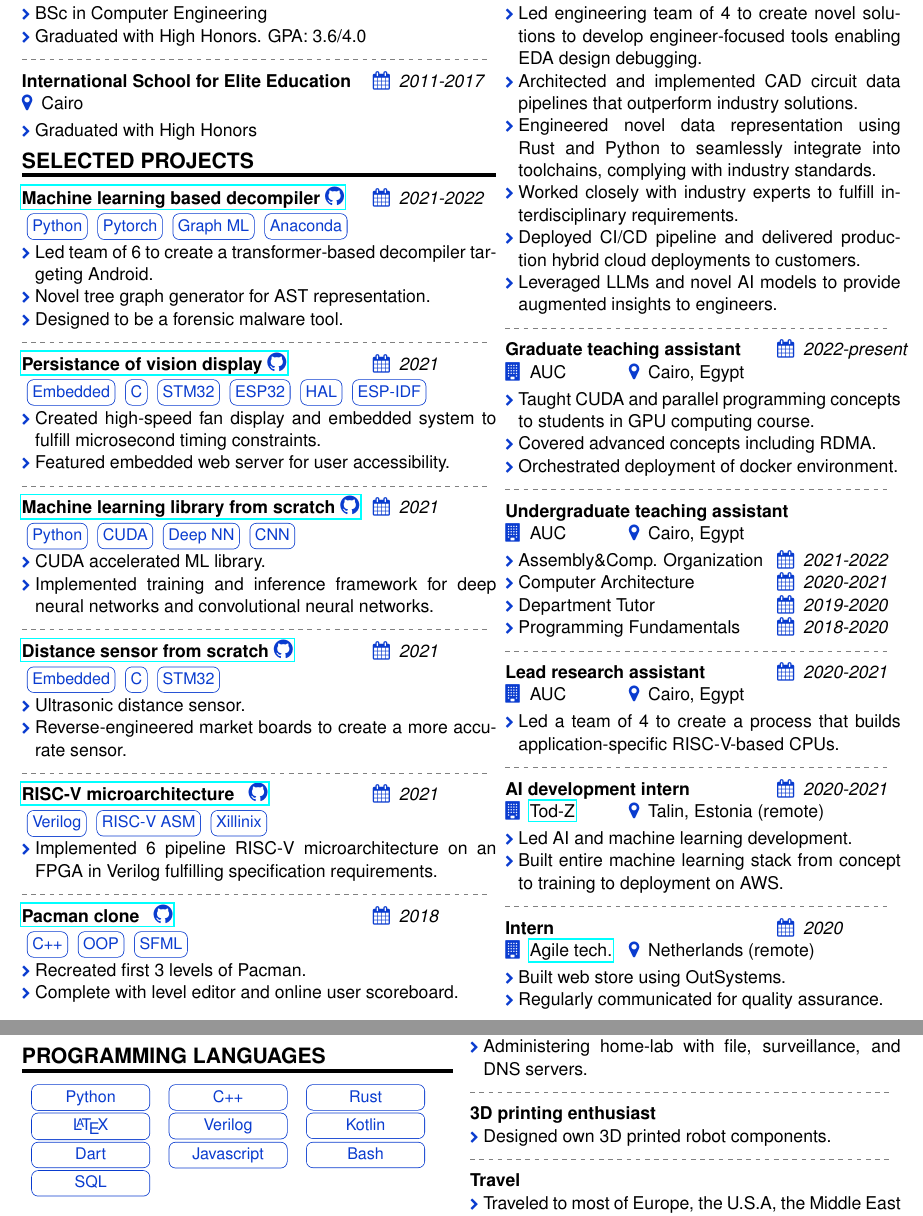
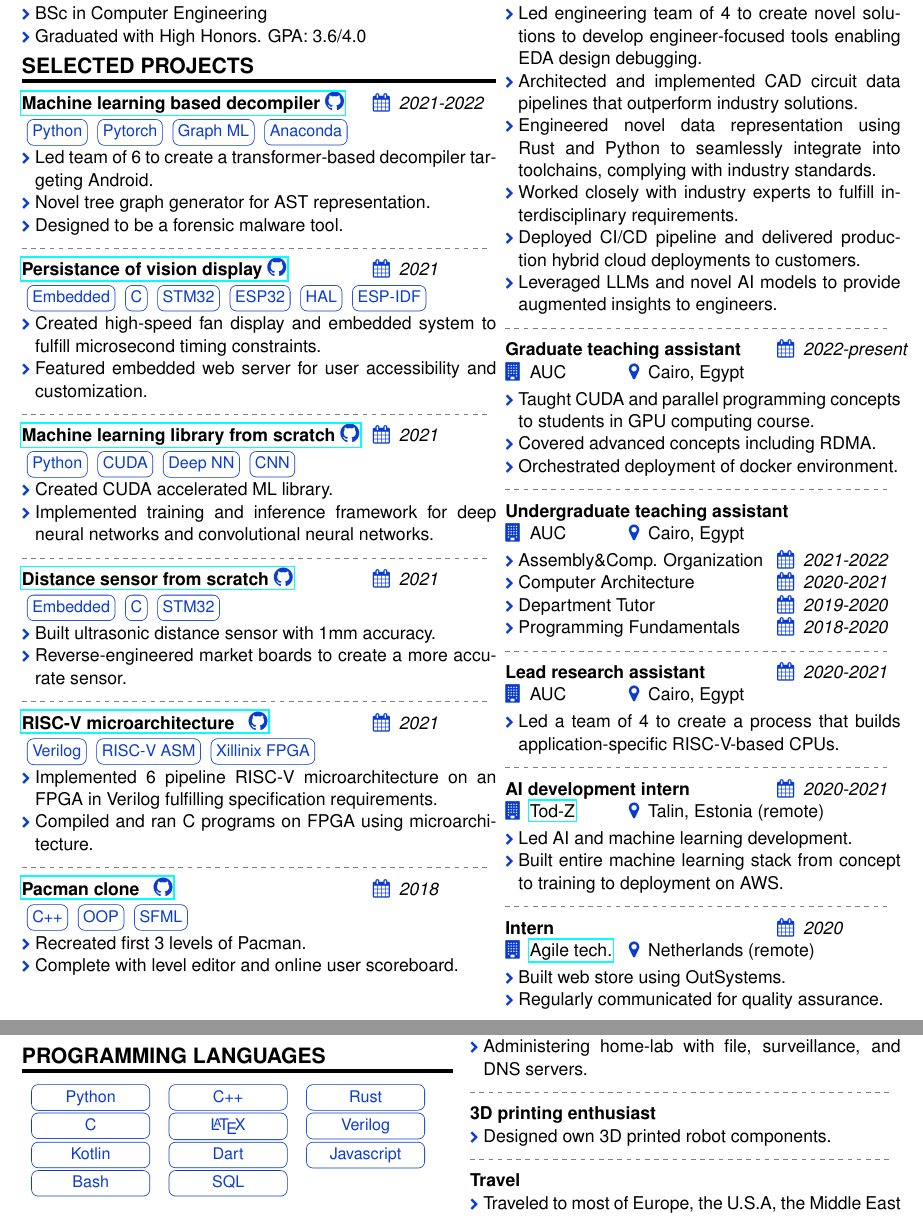
Before and after one commit to solomspd/CV, a LaTeX CV (resume/Abdelsalam ElTamawy Resume.tex): two parts of pages 1 and 2 of 2, joined at a grey line, cut so that both start at the same text. Compiled offline with pdfLaTeX.

Commit message:
removed HS

```diff
--- a/resume/Abdelsalam ElTamawy Resume.tex
+++ b/resume/Abdelsalam ElTamawy Resume.tex
@@ -35,12 +35,6 @@
 				\item Graduated with High Honors. GPA: 3.6/4.0
 			\end{itemize}
 		\end{rcontent}
-		\divider
-		\begin{rcontent}{International School for Elite Education}{2011-2017}{}{Cairo}
-			\begin{itemize}
-				\item Graduated with High Honors
-			\end{itemize}
-		\end{rcontent}
 
 	\end{rsection}
 
@@ -71,7 +65,7 @@
 		\end{techtag}
 			\begin{itemize}
 				\item Created high-speed fan display and embedded system to fulfill microsecond timing constraints.
-				\item Featured embedded web server for user accessibility.
+				\item Featured embedded web server for user accessibility and customization.
 			\end{itemize}
 		\end{rcontent}
 		\divider
@@ -83,7 +77,7 @@
 			\item \techitem{CNN}
 		\end{techtag}
 			\begin{itemize}
-				\item CUDA accelerated ML library.
+				\item Created CUDA accelerated ML library.
 				\item Implemented training and inference framework for deep neural networks and convolutional neural networks.
 			\end{itemize}
 		\end{rcontent}
@@ -95,7 +89,7 @@
 			\item \techitem{STM32}
 		\end{techtag}
 			\begin{itemize}
-				\item Ultrasonic distance sensor.
+				\item Built ultrasonic distance sensor with 1mm accuracy.
 				\item Reverse-engineered market boards to create a more accurate sensor.
 			\end{itemize}
 		\end{rcontent}
@@ -104,10 +98,11 @@
 		\begin{techtag}
 			\item \techitem{Verilog}
 			\item \techitem{RISC-V ASM}
-			\item \techitem{Xillinix}
+			\item \techitem{Xillinix FPGA}
 		\end{techtag}
 			\begin{itemize}
 				\item Implemented 6 pipeline RISC-V microarchitecture on an FPGA in Verilog fulfilling specification requirements.
+				\item Compiled and ran C programs on FPGA using microarchitecture.
 			\end{itemize}
 		\end{rcontent}
 		\divider
@@ -239,9 +234,9 @@
 		\renewcommand{\arraystretch}{1.25}
 		\begin{tabular}{ccc}
 			\lang{Python} & \lang{C++} & \lang{Rust} \\
-			\lang{\LaTeX} & \lang{Verilog} & \lang{Kotlin}  \\
-			\lang{Dart} & \lang{Javascript} & \lang{Bash} \\
-			\lang{SQL} & & \\
+			\lang{C} & \lang{\LaTeX} & \lang{Verilog} \\
+			\lang{Kotlin} & \lang{Dart} & \lang{Javascript} \\
+			\lang{Bash} & \lang{SQL} & \\
 		\end{tabular}
 	\end{rsection}
 
```
